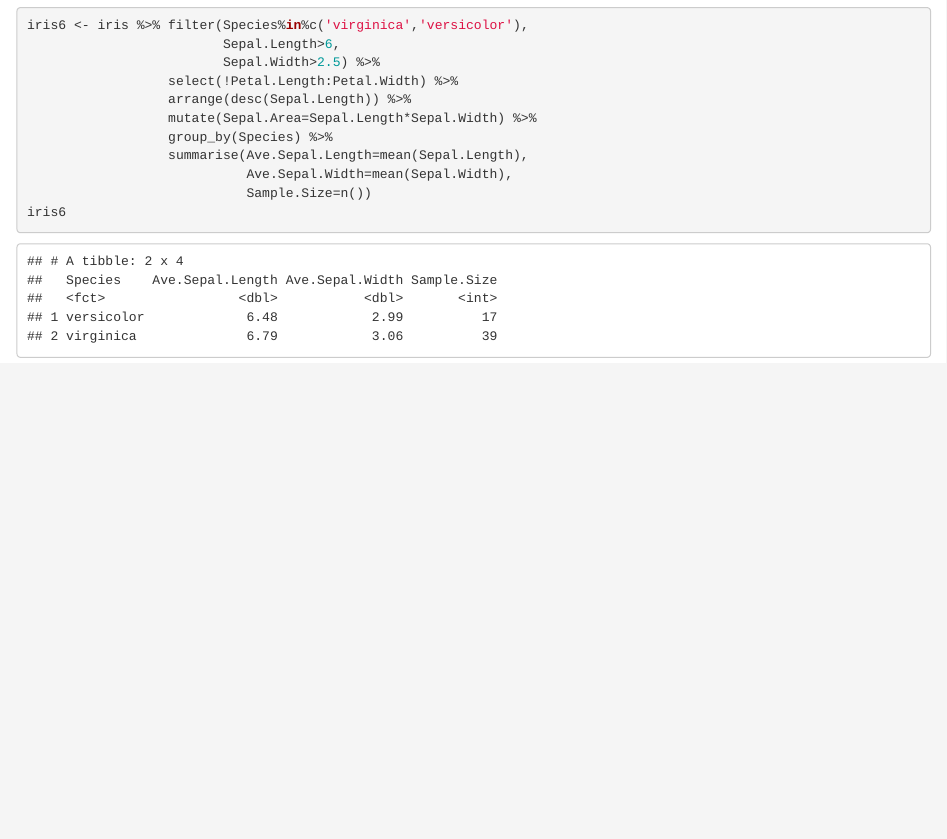
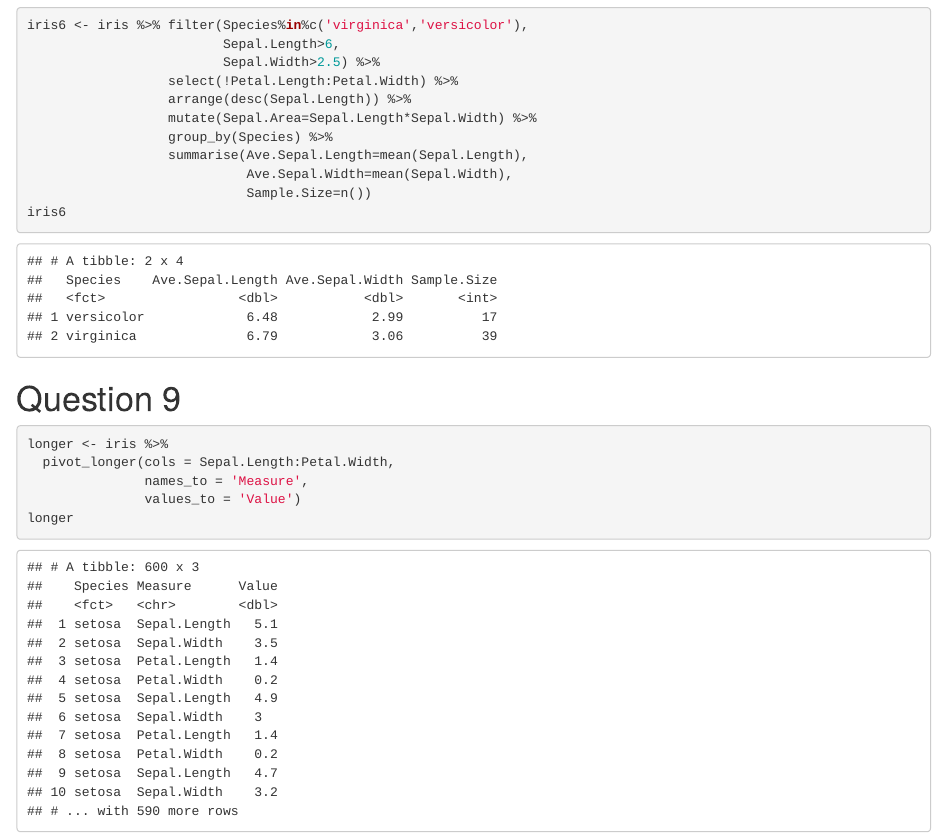
Before and after one commit to n-beckage/Bio381Beckage, an R Markdown document (Homework_07.rmd): the page in a window 1100 px wide, from 3210 px down. The pictures show the output file Homework_07.html that the author committed with the source, opened offline.

Commit message:
add question 9 to hw 7

````diff
--- a/Homework_07.rmd
+++ b/Homework_07.rmd
@@ -79,3 +79,12 @@ iris6 <- iris %>% filter(Species%in%c('virginica','versicolor'),
                             Sample.Size=n())
 iris6
 ```
+
+# Question 9
+```{r Question 9}
+longer <- iris %>%
+  pivot_longer(cols = Sepal.Length:Petal.Width,
+               names_to = 'Measure',
+               values_to = 'Value')
+longer
+```
````
Also changed, not shown: Homework_07.html.
